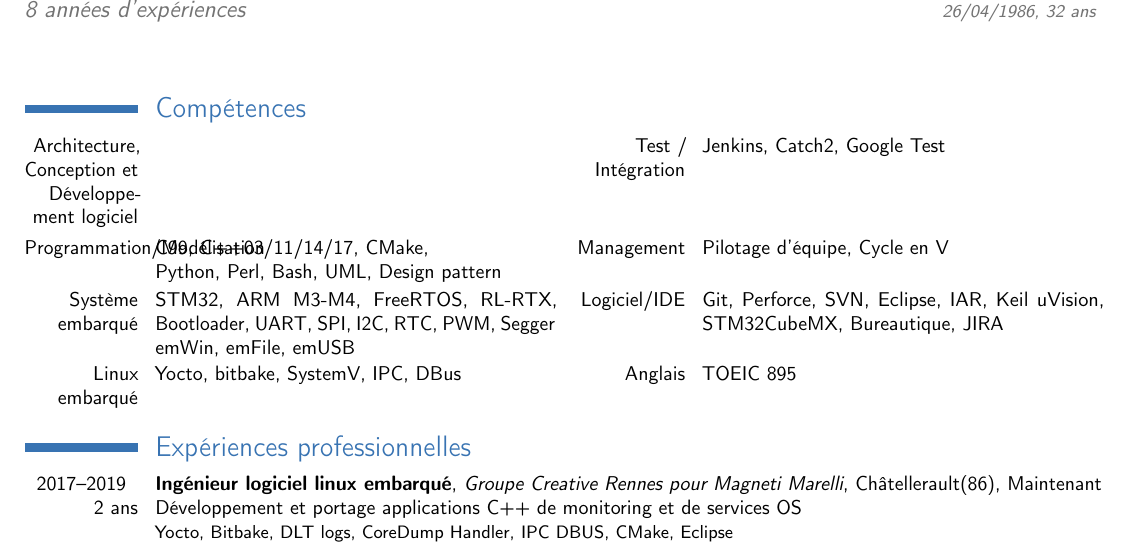
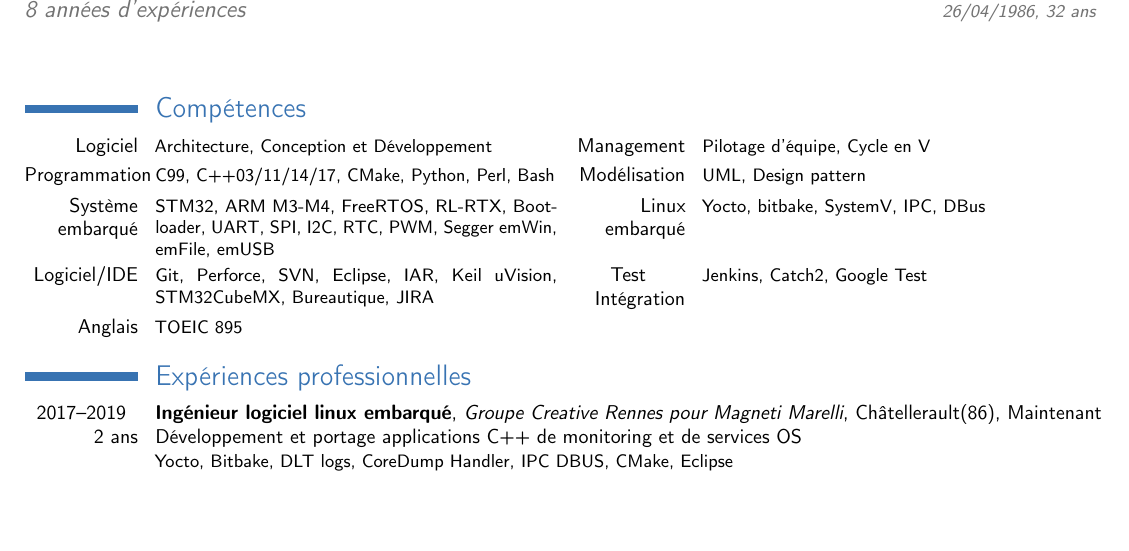
Before and after one commit to nboutin/cv, a LaTeX CV (nicolas_boutin_cv.tex): part of the page, cut so that both start at the same text, the shorter picture padded with empty space. Compiled offline with pdfLaTeX.

Commit message:
use \cvcomputer for section Compétences

```diff
--- a/nicolas_boutin_cv.tex
+++ b/nicolas_boutin_cv.tex
@@ -39,11 +39,15 @@
 
 \section{Compétences}
 
-\cvdoubleitem{Architecture, Conception et Développement logiciel}{}{Test / Intégration}{Jenkins, Catch2, Google Test}
-\cvdoubleitem{Programmation/Modélisation}{C99, C++03/11/14/17, CMake, \newline Python, Perl, Bash, UML, Design pattern}{Management}{Pilotage d'équipe, Cycle en V}
-\cvdoubleitem{Système embarqué}{STM32, ARM M3-M4, FreeRTOS, RL-RTX, Bootloader, UART, SPI, I2C, RTC, PWM, Segger emWin, emFile, emUSB}
-	{Logiciel/IDE}{Git, Perforce, SVN, Eclipse, IAR, Keil uVision, STM32CubeMX, Bureautique, JIRA}
-\cvdoubleitem{Linux embarqué}{Yocto, bitbake, SystemV, IPC, DBus}{Anglais}{TOEIC 895}
+\cvcomputer{Logiciel}{Architecture, Conception et Développement}
+	{Management}{Pilotage d'équipe, Cycle en V}
+\cvcomputer{Programmation}{C99, C++03/11/14/17, CMake, Python, Perl, Bash}
+	{Modélisation}{UML, Design pattern}
+\cvcomputer{Système embarqué}{STM32, ARM M3-M4, FreeRTOS, RL-RTX, Bootloader, UART, SPI, I2C, RTC, PWM, Segger emWin, emFile, emUSB}
+	{Linux embarqué}{Yocto, bitbake, SystemV, IPC, DBus}
+\cvcomputer{Logiciel/IDE}{Git, Perforce, SVN, Eclipse, IAR, Keil uVision, STM32CubeMX, Bureautique, JIRA}
+	{Test\newline Intégration}{Jenkins, Catch2, Google Test}
+\cvcomputer{Anglais}{TOEIC 895}{}{}
 
 \section{Expériences professionnelles}
 
```
Also changed, not shown: nicolas_boutin_cv.pdf.
